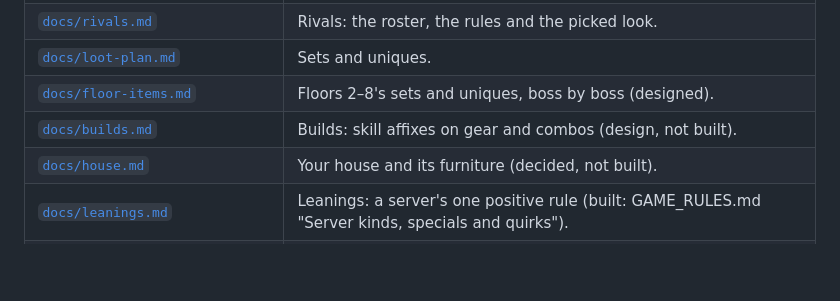
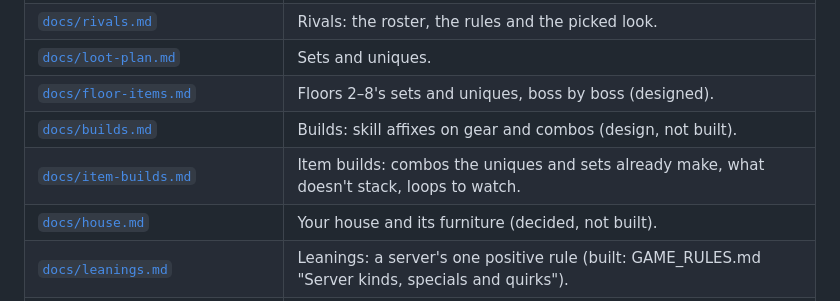
Before and after one commit to Davebee123/Blackbox, a Markdown page: README.md, the part around the change. GitHub-like rendering; blank space fills up the shorter version.

```diff
--- a/README.md
+++ b/README.md
@@ -317,6 +317,7 @@ and `style.test.mjs` the tooltip grammar.
 | [`docs/loot-plan.md`](docs/loot-plan.md) | Sets and uniques. |
 | [`docs/floor-items.md`](docs/floor-items.md) | Floors 2–8's sets and uniques, boss by boss (designed). |
 | [`docs/builds.md`](docs/builds.md) | Builds: skill affixes on gear and combos (design, not built). |
+| [`docs/item-builds.md`](docs/item-builds.md) | Item builds: combos the uniques and sets already make, what doesn't stack, loops to watch. |
 | [`docs/house.md`](docs/house.md) | Your house and its furniture (decided, not built). |
 | [`docs/leanings.md`](docs/leanings.md) | Leanings: a server's one positive rule (built: GAME_RULES.md "Server kinds, specials and quirks"). |
 | [`docs/server-specials.md`](docs/server-specials.md) | Server specials: an upside, a cost and the programs for each (picked, not built). |
```
Also changed, not shown: docs/item-builds.md (added, +161 -0 lines).
